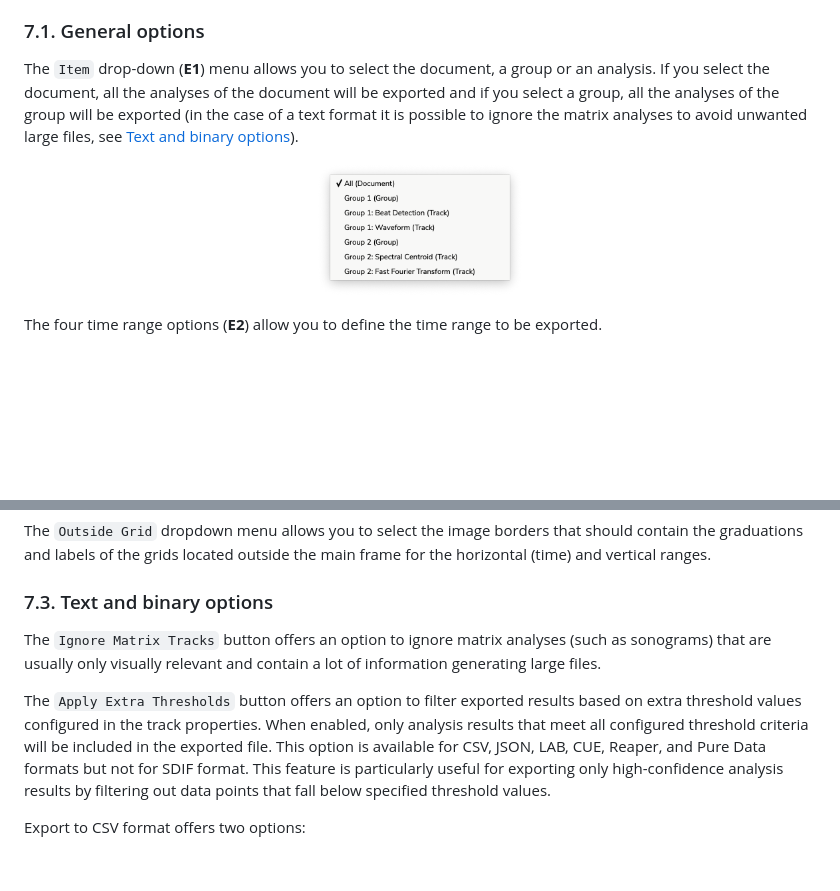
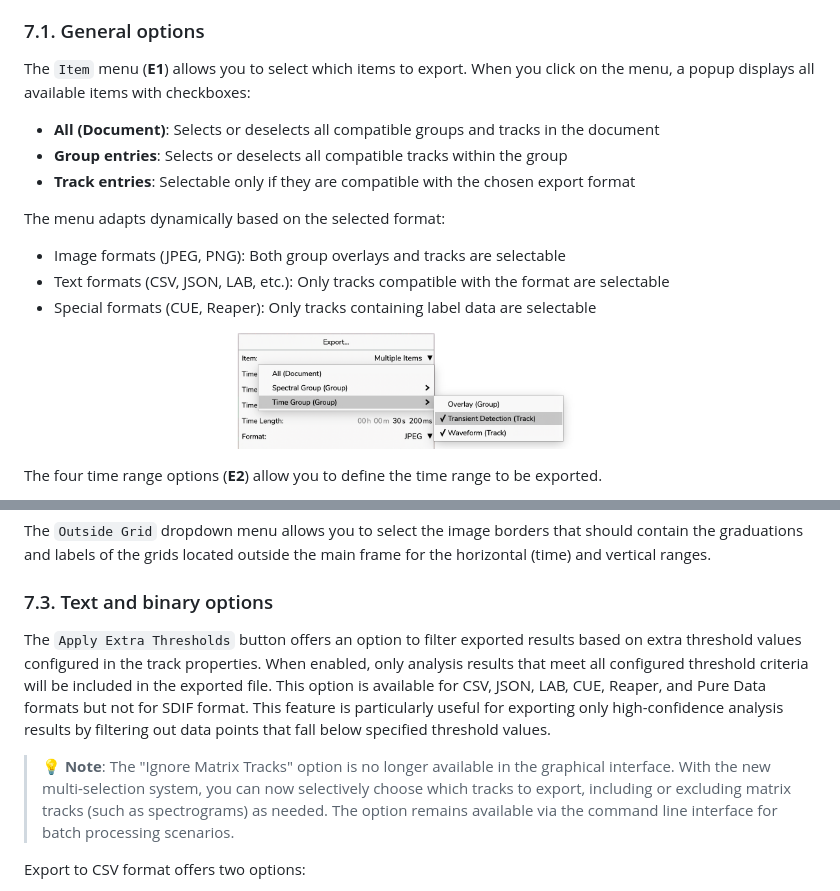
Before and after one commit to Ircam-Partiels/Partiels, a Markdown page: Docs/Partiels-Manual.md, 2 parts joined by grey strips. Drawn GitHub-style; pictures changed too: Docs/Images/section-export-analyses.2-v1.0.6.png (deleted), Docs/Images/section-export-analyses.2-v2.3.1.png (added); blank space fills up the shorter version.

Commit message:
Docs: update Partiels-Manual.md

```diff
--- a/Docs/Partiels-Manual.md
+++ b/Docs/Partiels-Manual.md
@@ -357,10 +357,19 @@ Once you have selected the desired configuration, click on the `Export` button (
 
 ### 7.1. General options
 
-The `Item` drop-down (**E1**) menu allows you to select the document, a group or an analysis. If you select the document, all the analyses of the document will be exported and if you select a group, all the analyses of the group will be exported (in the case of a text format it is possible to ignore the matrix analyses to avoid unwanted large files, see [Text and binary options](#73-text-and-binary-options)).
+The `Item` menu (**E1**) allows you to select which items to export. When you click on the menu, a popup displays all available items with checkboxes:
+
+- **All (Document)**: Selects or deselects all compatible groups and tracks in the document
+- **Group entries**: Selects or deselects all compatible tracks within the group
+- **Track entries**: Selectable only if they are compatible with the chosen export format
+
+The menu adapts dynamically based on the selected format:
+- Image formats (JPEG, PNG): Both group overlays and tracks are selectable
+- Text formats (CSV, JSON, LAB, etc.): Only tracks compatible with the format are selectable
+- Special formats (CUE, Reaper): Only tracks containing label data are selectable
 
 <p align="center">
-<img src="Images/section-export-analyses.2-v1.0.6.png" width="210"/>
+<img src="Images/section-export-analyses.2-v2.3.1.png" width="367"/>
 </p>
 
 The four time range options (**E2**) allow you to define the time range to be exported.
@@ -397,9 +406,9 @@ The `Outside Grid` dropdown menu allows you to select the image borders that sho
 
 ### 7.3. Text and binary options
 
-The `Ignore Matrix Tracks` button offers an option to ignore matrix analyses (such as sonograms) that are usually only visually relevant and contain a lot of information generating large files.
+The `Apply Extra Thresholds` button offers an option to filter exported results based on extra threshold values configured in the track properties. When enabled, only analysis results that meet all configured threshold criteria will be included in the exported file. This option is available for CSV, JSON, LAB, CUE, Reaper, and Pure Data formats but not for SDIF format. This feature is particularly useful for exporting only high-confidence analysis results by filtering out data points that fall below specified threshold values.
 
-The `Apply Extra Thresholds` button offers an option to filter exported results based on extra threshold values configured in the track properties. When enabled, only analysis results that meet all configured threshold criteria will be included in the exported file. This option is available for CSV, JSON, LAB, CUE, Reaper, and Pure Data formats but not for SDIF format. This feature is particularly useful for exporting only high-confidence analysis results by filtering out data points that fall below specified threshold values.
+> 💡 **Note**: The "Ignore Matrix Tracks" option is no longer available in the graphical interface. With the new multi-selection system, you can now selectively choose which tracks to export, including or excluding matrix tracks (such as spectrograms) as needed. The option remains available via the command line interface for batch processing scenarios.
 
 Export to CSV format offers two options:
 - `Include Header Row` enables the writing of a header line including the titles of the columns (e.g. *time*, *duration*, *label*).
```
